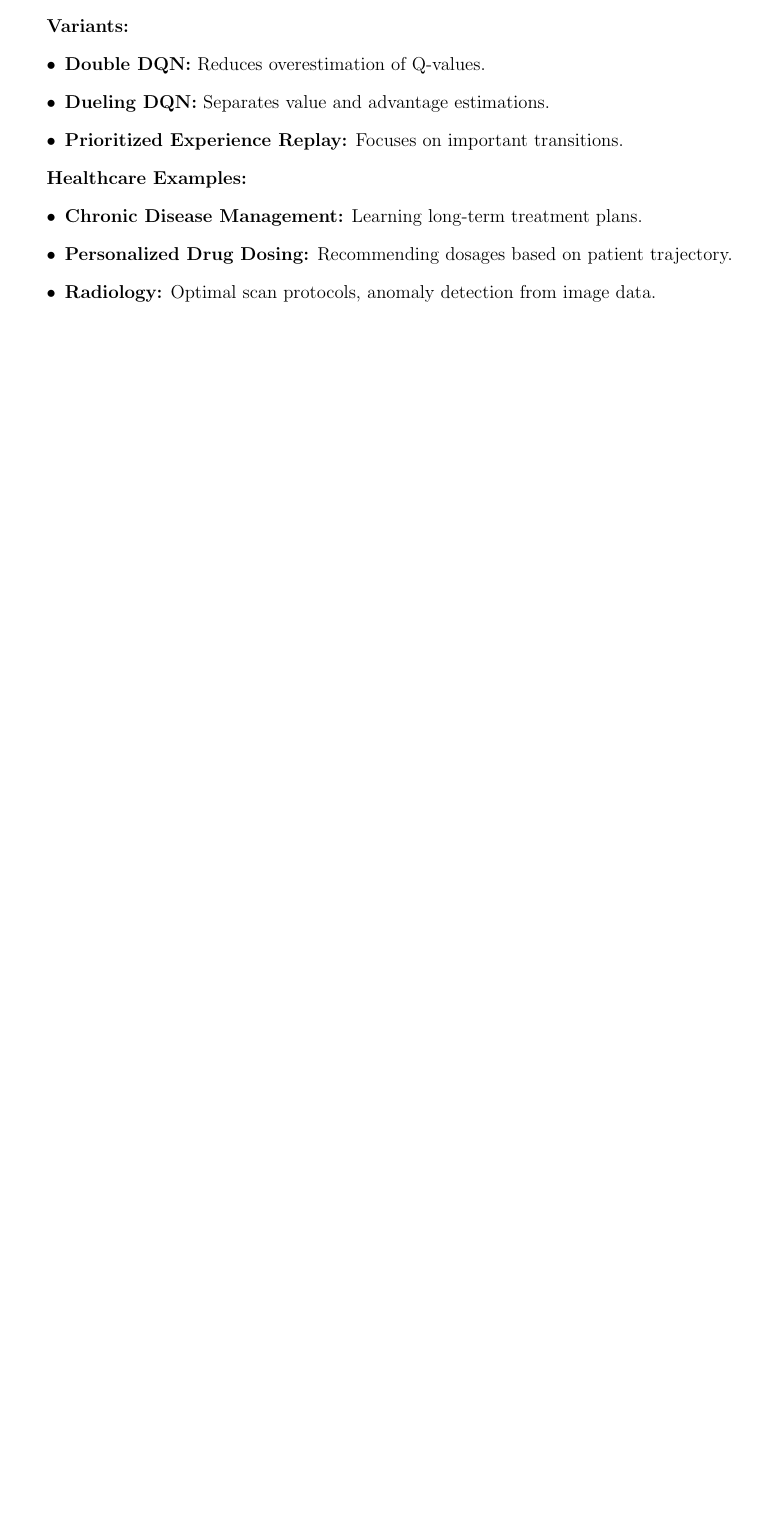
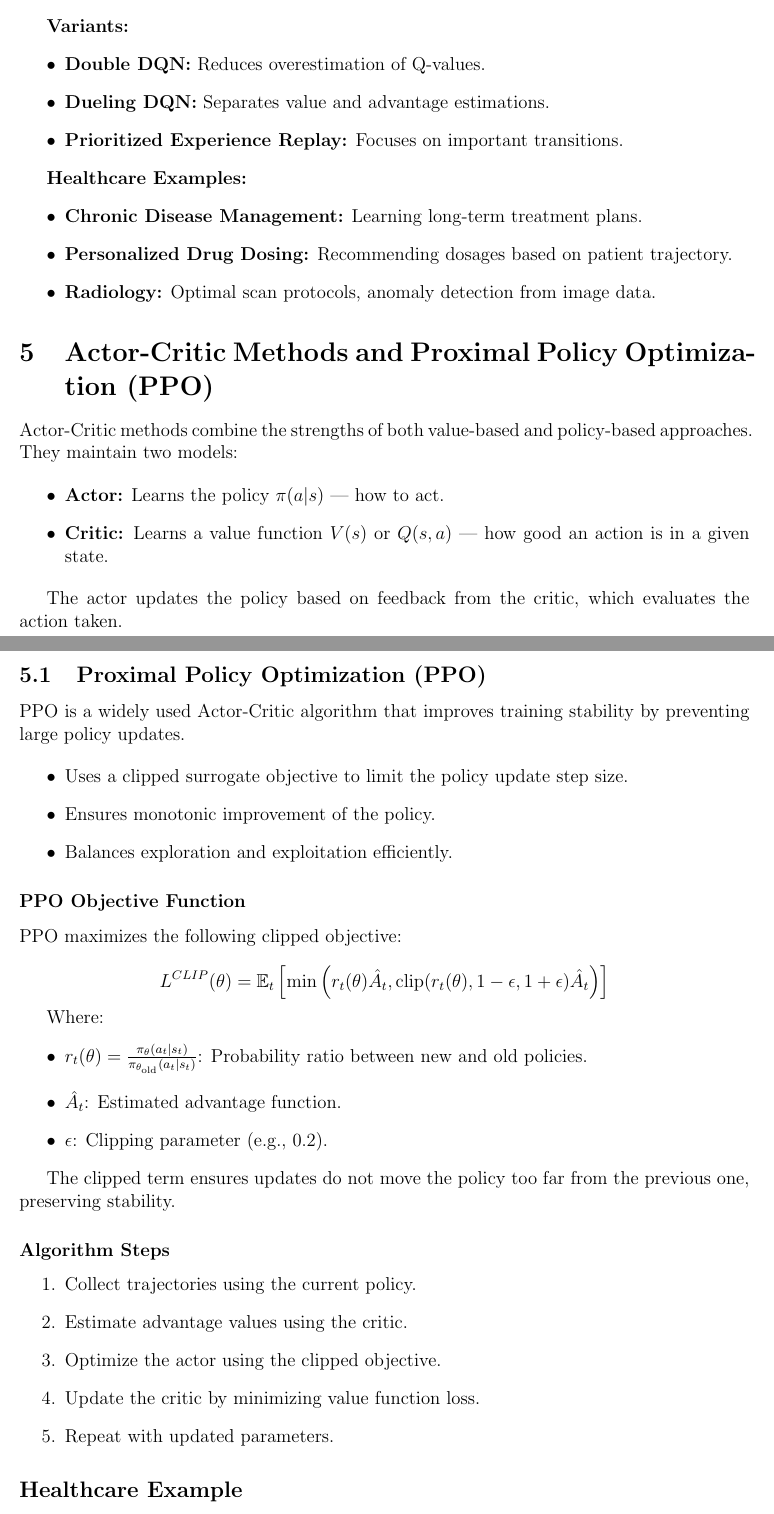
Before and after one commit to ddfadela/personalized-healthcare-ai, a LaTeX document (docs/RL.tex): part of page 6 of 6 before the commit and two parts of pages 6 and 7 of 7 after it, the two joined at a grey line, cut so that both start at the same text, the shorter picture padded with empty space. Compiled offline with pdfLaTeX.

Commit message:
docs: update RL summary

```diff
--- a/docs/RL.tex
+++ b/docs/RL.tex
@@ -282,5 +282,56 @@
     \item \textbf{Personalized Drug Dosing:} Recommending dosages based on patient trajectory.
     \item \textbf{Radiology:} Optimal scan protocols, anomaly detection from image data.
 \end{itemize}
+\section{Actor-Critic Methods and Proximal Policy Optimization (PPO)}
+
+Actor-Critic methods combine the strengths of both value-based and policy-based approaches. They maintain two models:
+
+\begin{itemize}
+    \item \textbf{Actor:} Learns the policy $\pi(a|s)$ — how to act.
+    \item \textbf{Critic:} Learns a value function $V(s)$ or $Q(s,a)$ — how good an action is in a given state.
+\end{itemize}
+
+The actor updates the policy based on feedback from the critic, which evaluates the action taken.
+
+\subsection{Proximal Policy Optimization (PPO)}
+
+PPO is a widely used Actor-Critic algorithm that improves training stability by preventing large policy updates.
+
+\begin{itemize}
+    \item Uses a clipped surrogate objective to limit the policy update step size.
+    \item Ensures monotonic improvement of the policy.
+    \item Balances exploration and exploitation efficiently.
+\end{itemize}
+
+\subsubsection*{PPO Objective Function}
+
+PPO maximizes the following clipped objective:
+
+\[
+L^{CLIP}(\theta) = \mathbb{E}_t \left[ \min \left( r_t(\theta) \hat{A}_t, \text{clip}(r_t(\theta), 1 - \epsilon, 1 + \epsilon) \hat{A}_t \right) \right]
+\]
+
+Where:
+\begin{itemize}
+    \item $r_t(\theta) = \frac{\pi_\theta(a_t|s_t)}{\pi_{\theta_{\text{old}}}(a_t|s_t)}$: Probability ratio between new and old policies.
+    \item $\hat{A}_t$: Estimated advantage function.
+    \item $\epsilon$: Clipping parameter (e.g., 0.2).
+\end{itemize}
+
+The clipped term ensures updates do not move the policy too far from the previous one, preserving stability.
+
+\subsubsection*{Algorithm Steps}
+\begin{enumerate}
+    \item Collect trajectories using the current policy.
+    \item Estimate advantage values using the critic.
+    \item Optimize the actor using the clipped objective.
+    \item Update the critic by minimizing value function loss.
+    \item Repeat with updated parameters.
+\end{enumerate}
+
+\subsection*{Healthcare Example}
+
+\textbf{Personalized Treatment Recommendations:} PPO can be used in continuous state and action spaces, such as adjusting drug dosages in real-time for chronic disease patients. The actor suggests a treatment, while the critic evaluates the expected benefit, allowing the system to learn safe and effective personalized care policies.
+
 
 \end{document}
```
Also changed, not shown: docs/RL.pdf.
